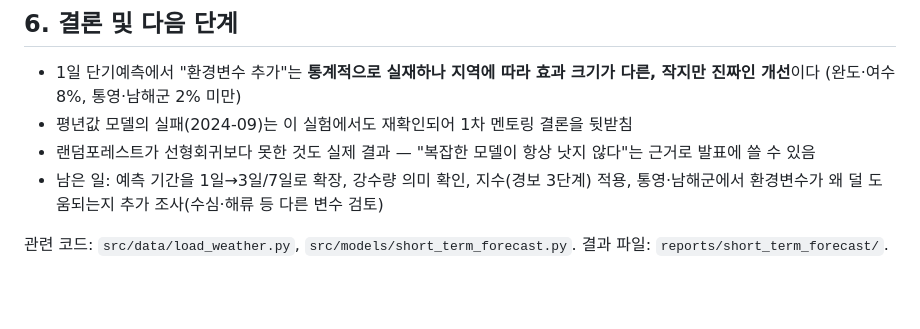
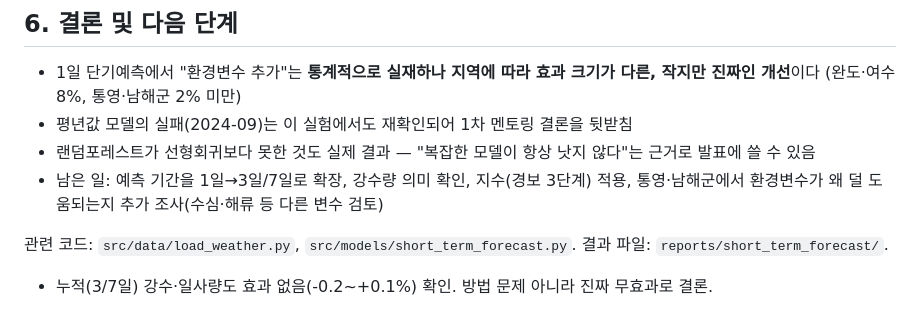
Before and after one commit to kjhes/ocean-science-bigdata-2026, a Markdown page: docs/단기예측_환경변수_검증.md, the part around the change. GitHub-like rendering; blank space fills up the shorter version.

Commit message:
docs: 누적 강수/일사량도 무효과 확인 (방법 검증 완료)
Co-Authored-By: Claude Sonnet 5 <noreply@anthropic.com>

```diff
--- a/docs/단기예측_환경변수_검증.md
+++ b/docs/단기예측_환경변수_검증.md
@@ -165,3 +165,4 @@ ablation으로 일관되게 나왔다.
 
 관련 코드: `src/data/load_weather.py`, `src/models/short_term_forecast.py`.
 결과 파일: `reports/short_term_forecast/`.
+- 누적(3/7일) 강수·일사량도 효과 없음(-0.2~+0.1%) 확인. 방법 문제 아니라 진짜 무효과로 결론.
```
